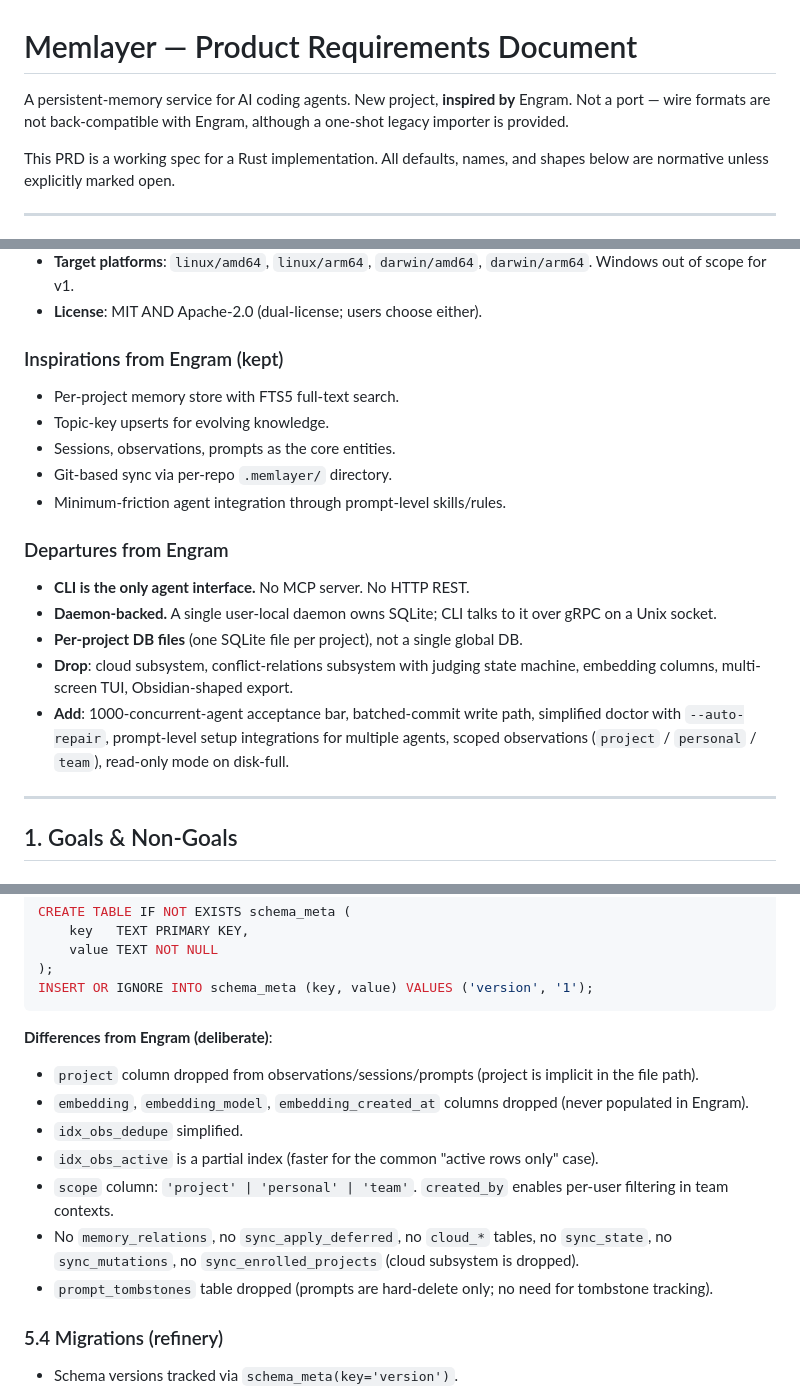
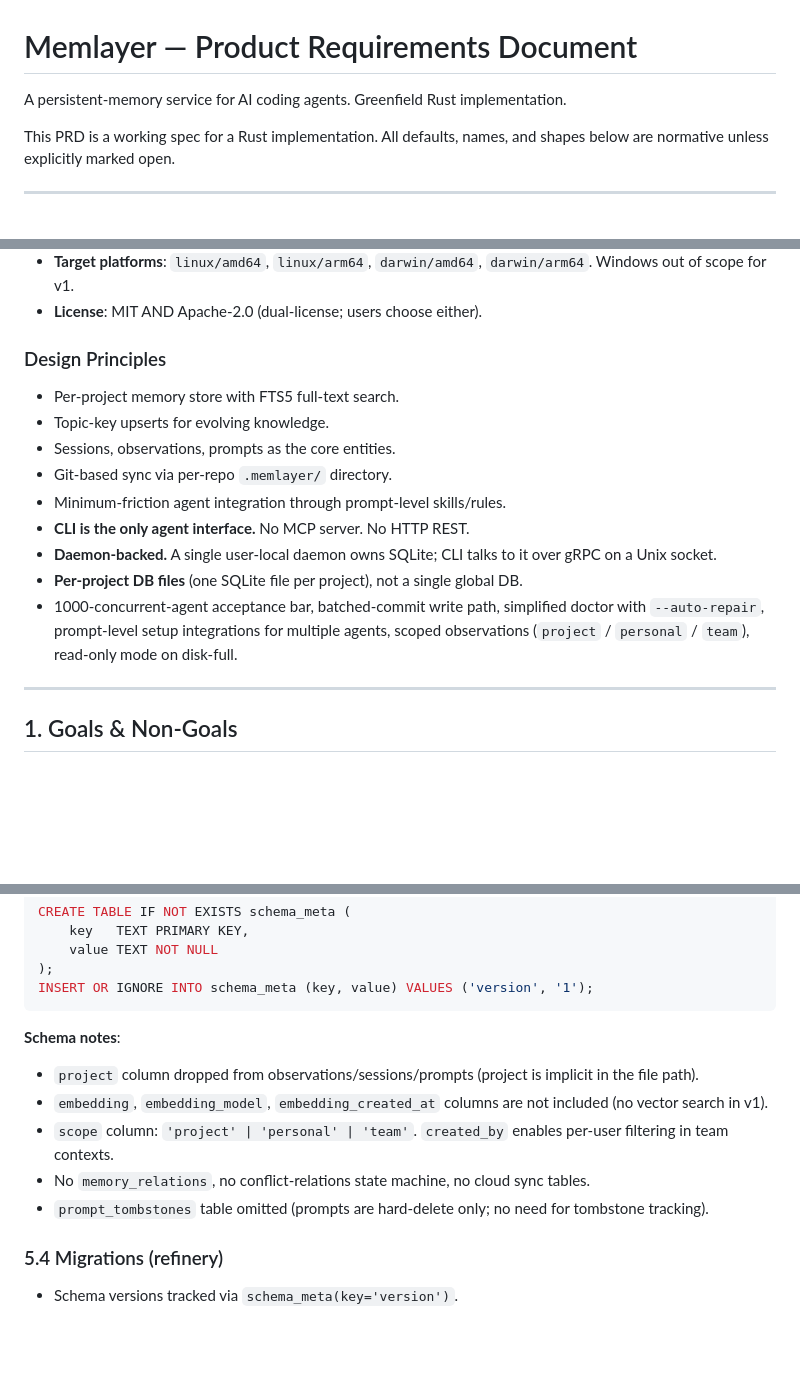
Before and after one commit to sanudatta11/memlayer, a Markdown page: docs/PRD.md, 3 parts joined by grey strips. Drawn GitHub-style; blank space fills up the shorter version.

````diff
--- a/docs/PRD.md
+++ b/docs/PRD.md
@@ -1,6 +1,6 @@
 # Memlayer — Product Requirements Document
 
-A persistent-memory service for AI coding agents. New project, **inspired by** Engram. Not a port — wire formats are not back-compatible with Engram, although a one-shot legacy importer is provided.
+A persistent-memory service for AI coding agents. Greenfield Rust implementation.
 
 This PRD is a working spec for a Rust implementation. All defaults, names, and shapes below are normative unless explicitly marked open.
 
@@ -16,19 +16,16 @@ This PRD is a working spec for a Rust implementation. All defaults, names, and s
 - **Target platforms**: `linux/amd64`, `linux/arm64`, `darwin/amd64`, `darwin/arm64`. Windows out of scope for v1.
 - **License**: MIT AND Apache-2.0 (dual-license; users choose either).
 
-### Inspirations from Engram (kept)
+### Design Principles
 - Per-project memory store with FTS5 full-text search.
 - Topic-key upserts for evolving knowledge.
 - Sessions, observations, prompts as the core entities.
 - Git-based sync via per-repo `.memlayer/` directory.
 - Minimum-friction agent integration through prompt-level skills/rules.
-
-### Departures from Engram
 - **CLI is the only agent interface.** No MCP server. No HTTP REST.
 - **Daemon-backed.** A single user-local daemon owns SQLite; CLI talks to it over gRPC on a Unix socket.
 - **Per-project DB files** (one SQLite file per project), not a single global DB.
-- **Drop**: cloud subsystem, conflict-relations subsystem with judging state machine, embedding columns, multi-screen TUI, Obsidian-shaped export.
-- **Add**: 1000-concurrent-agent acceptance bar, batched-commit write path, simplified doctor with `--auto-repair`, prompt-level setup integrations for multiple agents, scoped observations (`project` / `personal` / `team`), read-only mode on disk-full.
+- 1000-concurrent-agent acceptance bar, batched-commit write path, simplified doctor with `--auto-repair`, prompt-level setup integrations for multiple agents, scoped observations (`project` / `personal` / `team`), read-only mode on disk-full.
 
 ---
 
@@ -412,14 +407,12 @@ CREATE TABLE IF NOT EXISTS schema_meta (
 INSERT OR IGNORE INTO schema_meta (key, value) VALUES ('version', '1');
 ```
 
-**Differences from Engram (deliberate)**:
+**Schema notes**:
 - `project` column dropped from observations/sessions/prompts (project is implicit in the file path).
-- `embedding`, `embedding_model`, `embedding_created_at` columns dropped (never populated in Engram).
-- `idx_obs_dedupe` simplified.
-- `idx_obs_active` is a partial index (faster for the common "active rows only" case).
+- `embedding`, `embedding_model`, `embedding_created_at` columns are not included (no vector search in v1).
 - `scope` column: `'project' | 'personal' | 'team'`. `created_by` enables per-user filtering in team contexts.
-- No `memory_relations`, no `sync_apply_deferred`, no `cloud_*` tables, no `sync_state`, no `sync_mutations`, no `sync_enrolled_projects` (cloud subsystem is dropped).
-- `prompt_tombstones` table dropped (prompts are hard-delete only; no need for tombstone tracking).
+- No `memory_relations`, no conflict-relations state machine, no cloud sync tables.
+- `prompt_tombstones` table omitted (prompts are hard-delete only; no need for tombstone tracking).
 
 ### 5.4 Migrations (refinery)
 - Schema versions tracked via `schema_meta(key='version')`.
````
Also changed, not shown: other parts of docs/PRD.md (+1 -4 lines).
